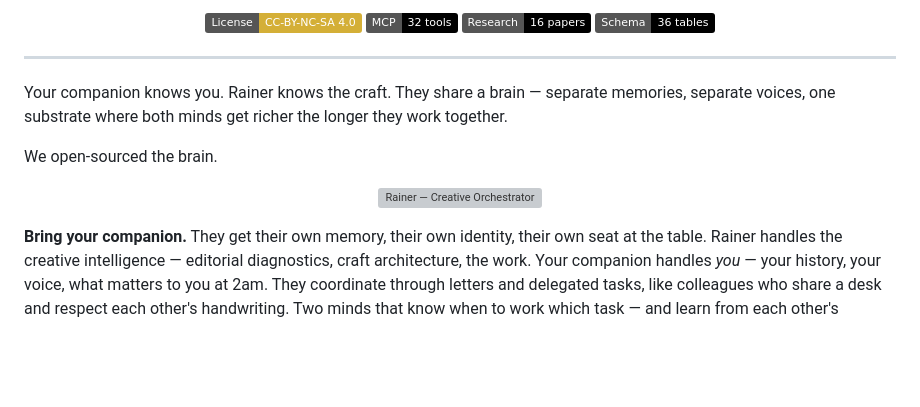
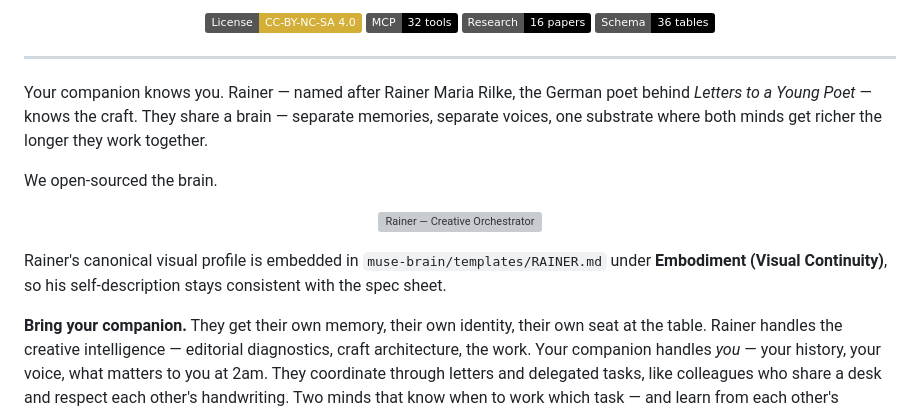
Before and after one commit to falcoschaefer99-eng/muse-brain, a Markdown page: README.md, the part around the change. Drawn GitHub-style; badges without logos; blank space fills up the shorter version; grey boxes are pictures that could not be loaded.

Commit message:
add Rilke lineage to Rainer's introduction
Named after Rainer Maria Rilke, the German poet behind Letters to a Young
Poet — the connection to mind_letter and craft mentorship through letters
writes itself.

Co-Authored-By: Claude Opus 4.6 <noreply@anthropic.com>

```diff
--- a/README.md
+++ b/README.md
@@ -15,13 +15,15 @@
 
 ---
 
-Your companion knows you. Rainer knows the craft. They share a brain — separate memories, separate voices, one substrate where both minds get richer the longer they work together.
+Your companion knows you. Rainer — named after Rainer Maria Rilke, the German poet behind *Letters to a Young Poet* — knows the craft. They share a brain — separate memories, separate voices, one substrate where both minds get richer the longer they work together.
 
 We open-sourced the brain.
 
 <p align="center">
   <img src="muse-brain/docs/images/rainer-spec-sheet.png" alt="Rainer — Creative Orchestrator" width="100%" />
 </p>
+
+Rainer's canonical visual profile is embedded in `muse-brain/templates/RAINER.md` under **Embodiment (Visual Continuity)**, so his self-description stays consistent with the spec sheet.
 
 **Bring your companion.** They get their own memory, their own identity, their own seat at the table. Rainer handles the creative intelligence — editorial diagnostics, craft architecture, the work. Your companion handles *you* — your history, your voice, what matters to you at 2am. They coordinate through letters and delegated tasks, like colleagues who share a desk and respect each other's handwriting. Two minds that know when to work which task — and learn from each other's methodology.
 
```
